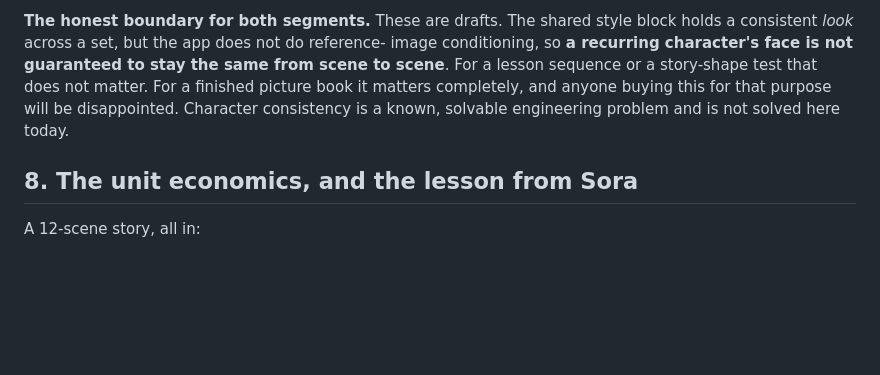
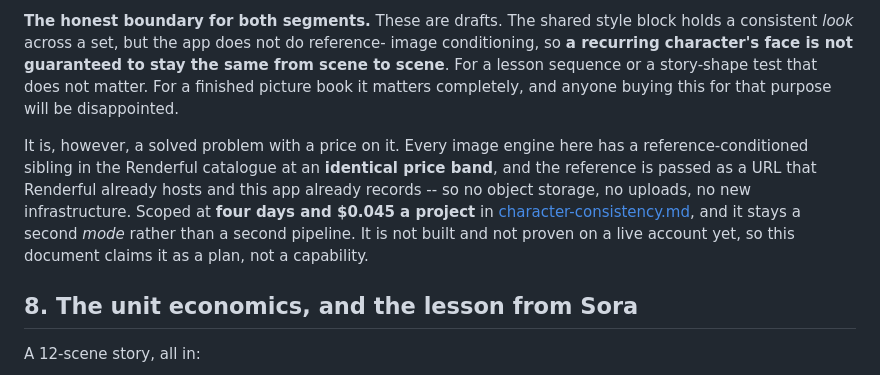
Before and after one commit to Shallako/PoC, a Markdown page: docs/premise.md, the part around the change. Rendered like a GitHub page; blank space fills up the shorter version.

```diff
--- a/docs/premise.md
+++ b/docs/premise.md
@@ -277,8 +277,16 @@ block holds a consistent *look* across a set, but the app does not do reference-
 image conditioning, so **a recurring character's face is not guaranteed to stay
 the same from scene to scene**. For a lesson sequence or a story-shape test that
 does not matter. For a finished picture book it matters completely, and anyone
-buying this for that purpose will be disappointed. Character consistency is a
-known, solvable engineering problem and is not solved here today.
+buying this for that purpose will be disappointed.
+
+It is, however, a solved problem with a price on it. Every image engine here has
+a reference-conditioned sibling in the Renderful catalogue at an **identical
+price band**, and the reference is passed as a URL that Renderful already hosts
+and this app already records -- so no object storage, no uploads, no new
+infrastructure. Scoped at **four days and $0.045 a project** in
+[character-consistency.md](character-consistency.md), and it stays a second
+*mode* rather than a second pipeline. It is not built and not proven on a live
+account yet, so this document claims it as a plan, not a capability.
 
 ## 8. The unit economics, and the lesson from Sora
 
```
Also changed, not shown: docs/character-consistency.md (added, +207 -0 lines).
